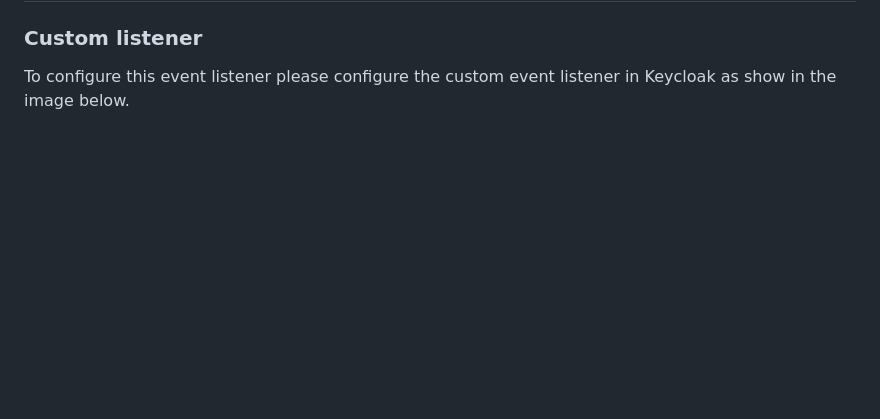
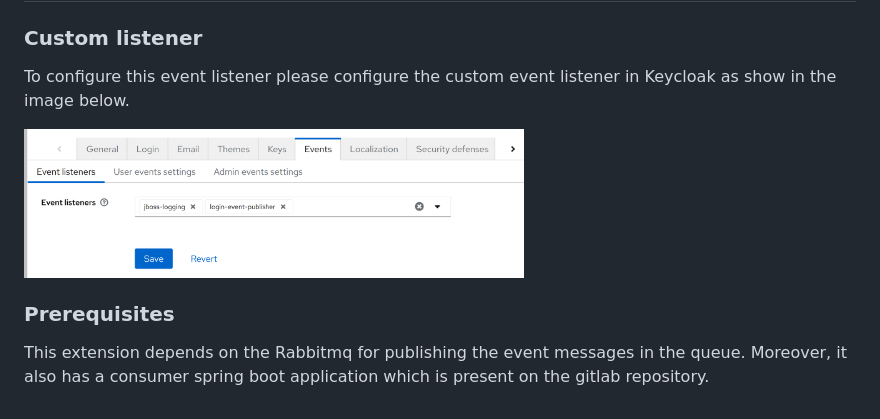
Before and after one commit to FWU-DE/fwu-kc-extensions, a Markdown page: login-event-publisher/README.md, the part around the change. Rendered like a GitHub page; pictures changed too: login-event-publisher/event-listener-config.png (added); blank space fills up the shorter version.

```diff
--- a/login-event-publisher/README.md
+++ b/login-event-publisher/README.md
@@ -7,3 +7,9 @@ This extension listens to the LOGIN event in the Keycloak. After successfully li
 ### Custom listener
 
 To configure this event listener please configure the custom event listener in Keycloak as show in the image below.
+
+<img src="event-listener-config.png" width="500" />
+
+### Prerequisites
+
+This extension depends on the Rabbitmq for publishing the event messages in the queue. Moreover, it also has a consumer spring boot application which is present on the gitlab repository.
```
